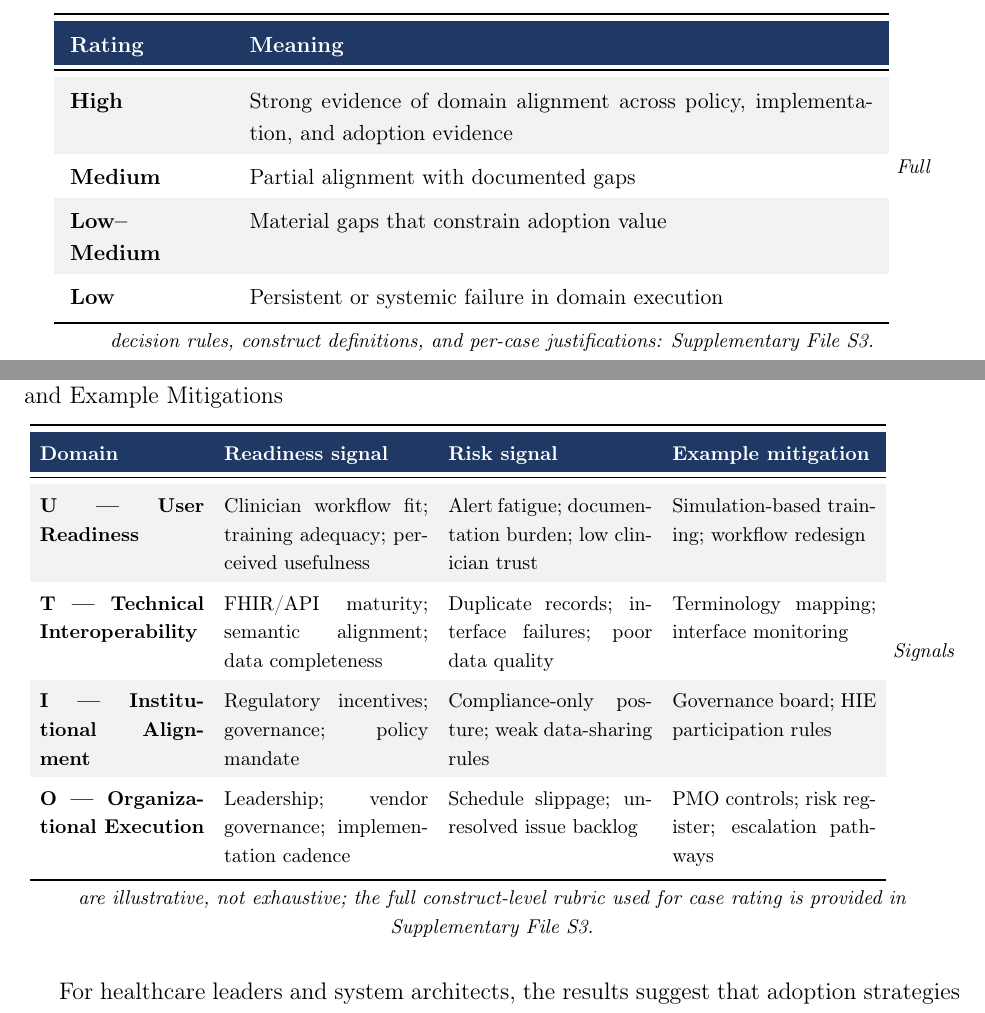
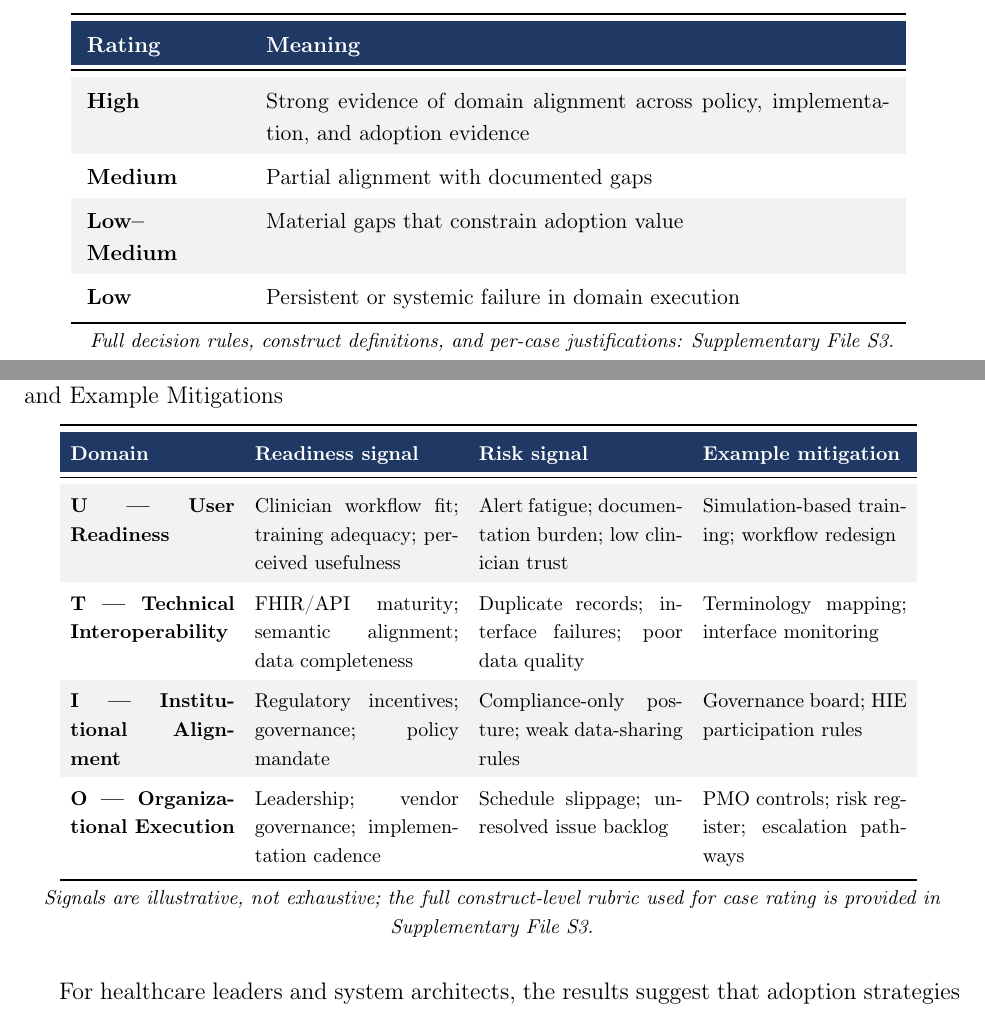
Before and after one commit to dradams-lab/ehealth-adoption-systematic-review, a LaTeX paper (manuscript/main.tex, which reads manuscript/sections/discussion.tex, manuscript/sections/results.tex): two parts of pages 14 and 21 of 60, joined at a grey line, cut so that both start at the same text. Compiled offline with pdfLaTeX.

Commit message:
Updates from Overleaf

```diff
--- a/manuscript/sections/discussion.tex
+++ b/manuscript/sections/discussion.tex
@@ -67,7 +67,7 @@ Schedule slippage; unresolved issue backlog &
 PMO controls; risk register; escalation pathways \\
 \bottomrule
 \end{tabular}
-\vspace{4pt}
+\vspace{4pt}\\
 {\footnotesize \textit{Signals are illustrative, not exhaustive; the full construct-level rubric used for case rating is provided in Supplementary File~S3.}}
 \end{table}
 
--- a/manuscript/sections/results.tex
+++ b/manuscript/sections/results.tex
@@ -35,7 +35,7 @@ Domain-level ratings were assigned using the four-band scale defined in Table~\r
 \textbf{Low} & Persistent or systemic failure in domain execution \\
 \bottomrule
 \end{tabular}
-\vspace{4pt}
+\vspace{4pt}\\
 {\footnotesize \textit{Full decision rules, construct definitions, and per-case justifications: Supplementary File~S3.}}
 \end{table}
 
```
Also changed, not shown: manuscript/main.tex (+1 -0 lines).
